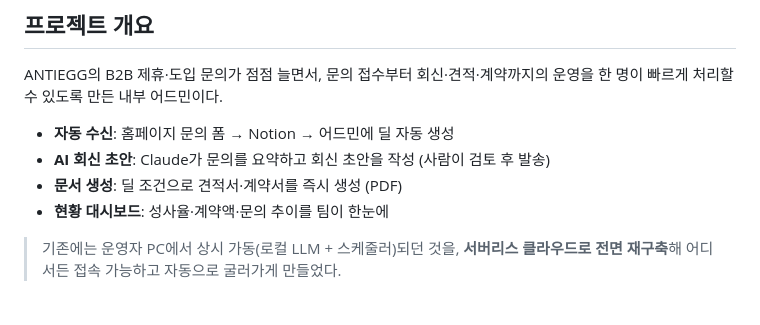
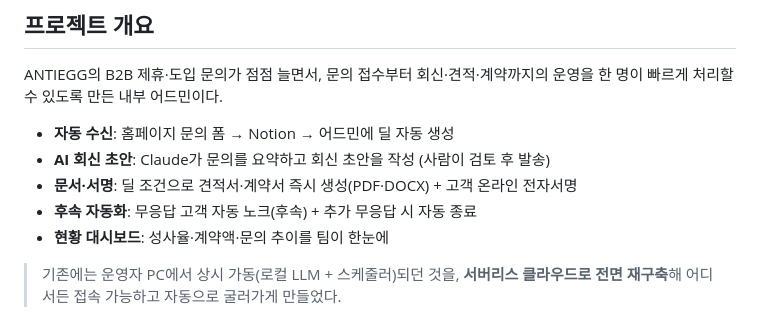
Before and after one commit to nmwc-ai/-b2b-admin-ai, a Markdown page: README.md, the part around one of its changes. Rendered like a GitHub page.

```diff
--- a/README.md
+++ b/README.md
@@ -14,7 +14,8 @@ ANTIEGG의 B2B 제휴·도입 문의가 점점 늘면서, 문의 접수부터
 
 - **자동 수신**: 홈페이지 문의 폼 → Notion → 어드민에 딜 자동 생성
 - **AI 회신 초안**: Claude가 문의를 요약하고 회신 초안을 작성 (사람이 검토 후 발송)
-- **문서 생성**: 딜 조건으로 견적서·계약서를 즉시 생성 (PDF)
+- **문서·서명**: 딜 조건으로 견적서·계약서 즉시 생성(PDF·DOCX) + 고객 온라인 전자서명
+- **후속 자동화**: 무응답 고객 자동 노크(후속) + 추가 무응답 시 자동 종료
 - **현황 대시보드**: 성사율·계약액·문의 추이를 팀이 한눈에
 
 > 기존에는 운영자 PC에서 상시 가동(로컬 LLM + 스케줄러)되던 것을, **서버리스 클라우드로 전면
```
Also changed, not shown: other parts of README.md (+10 -6 lines).
